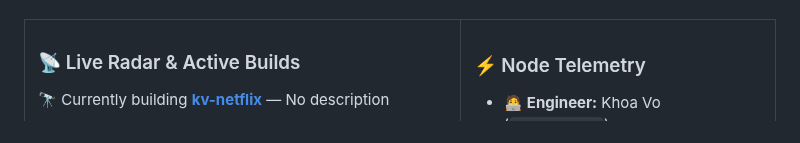
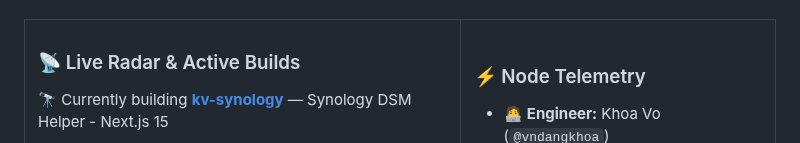
Before and after one commit to vndangkhoa/vndangkhoa, a Markdown page: README.md, the part around the change. Rendered like a GitHub page.

Commit message:
docs: update latest project [skip ci]

```diff
--- a/README.md
+++ b/README.md
@@ -39,7 +39,7 @@
 
 ### 📡 Live Radar &amp; Active Builds
 <!-- LATEST_REPO:START -->
-🔭 Currently building <a href="https://github.com/vndangkhoa/kv-netflix"><b>kv-netflix</b></a> — No description
+🔭 Currently building <a href="https://github.com/vndangkhoa/kv-synology"><b>kv-synology</b></a> — Synology DSM Helper - Next.js 15
 <!-- LATEST_REPO:END -->
 
 - 🏗️ **Core Craft:** Scalable backend systems, high-concurrency Go services & responsive React/Next.js interfaces
```
